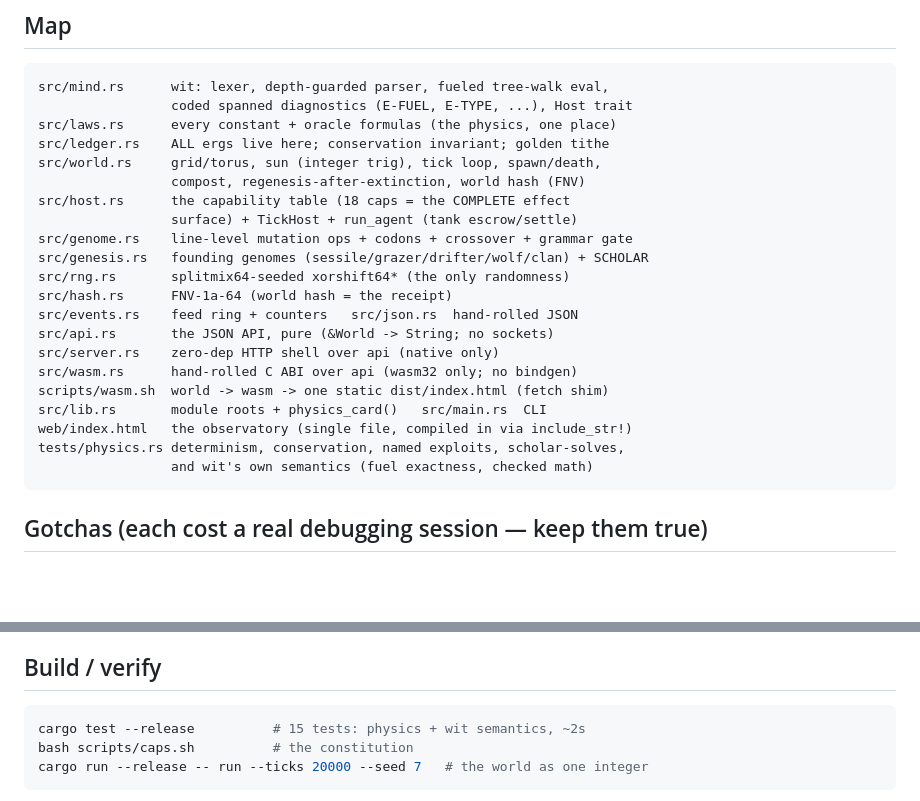
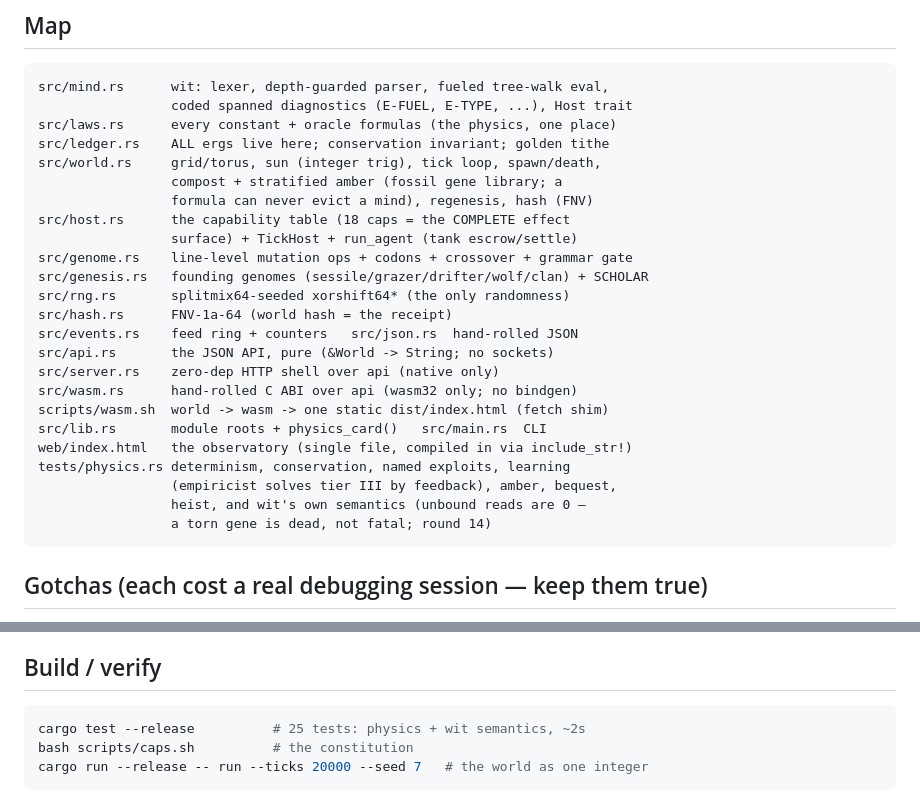
Before and after one commit to compusophy/metabolite, a Markdown page: CLAUDE.md, 2 parts joined by grey strips. Drawn GitHub-style; blank space fills up the shorter version.

````diff
--- a/CLAUDE.md
+++ b/CLAUDE.md
@@ -45,7 +45,8 @@ src/mind.rs      wit: lexer, depth-guarded parser, fueled tree-walk eval,
 src/laws.rs      every constant + oracle formulas (the physics, one place)
 src/ledger.rs    ALL ergs live here; conservation invariant; golden tithe
 src/world.rs     grid/torus, sun (integer trig), tick loop, spawn/death,
-                 compost, regenesis-after-extinction, world hash (FNV)
+                 compost + stratified amber (fossil gene library; a
+                 formula can never evict a mind), regenesis, hash (FNV)
 src/host.rs      the capability table (18 caps = the COMPLETE effect
                  surface) + TickHost + run_agent (tank escrow/settle)
 src/genome.rs    line-level mutation ops + codons + crossover + grammar gate
@@ -59,8 +60,10 @@ src/wasm.rs      hand-rolled C ABI over api (wasm32 only; no bindgen)
 scripts/wasm.sh  world -> wasm -> one static dist/index.html (fetch shim)
 src/lib.rs       module roots + physics_card()   src/main.rs  CLI
 web/index.html   the observatory (single file, compiled in via include_str!)
-tests/physics.rs determinism, conservation, named exploits, scholar-solves,
-                 and wit's own semantics (fuel exactness, checked math)
+tests/physics.rs determinism, conservation, named exploits, learning
+                 (empiricist solves tier III by feedback), amber, bequest,
+                 heist, and wit's own semantics (unbound reads are 0 —
+                 a torn gene is dead, not fatal; round 14)
 ```
 
 ## Gotchas (each cost a real debugging session — keep them true)
@@ -89,7 +92,7 @@ tests/physics.rs determinism, conservation, named exploits, scholar-solves,
 ## Build / verify
 
 ```sh
-cargo test --release          # 15 tests: physics + wit semantics, ~2s
+cargo test --release          # 25 tests: physics + wit semantics, ~2s
 bash scripts/caps.sh          # the constitution
 cargo run --release -- run --ticks 20000 --seed 7   # the world as one integer
 ```
````
Also changed, not shown: EXPERIMENTS.md (+24 -0 lines).
